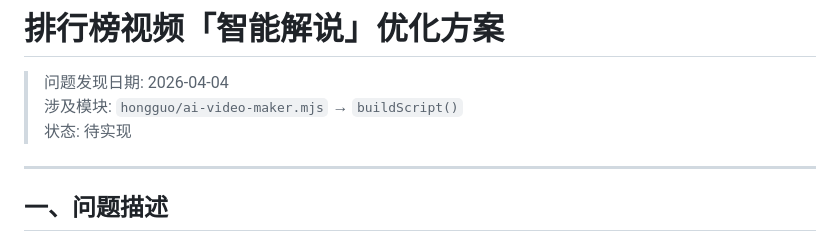
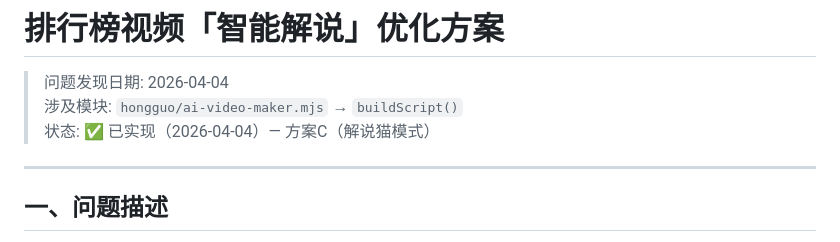
Before and after one commit to nam718/video-workflow, a Markdown page: docs/排行榜视频解说优化方案.md, the part around the change. GitHub-like rendering.

Commit message:
docs: 更新全流程文档 + 标记优化方案为已完成

```diff
--- a/docs/排行榜视频解说优化方案.md
+++ b/docs/排行榜视频解说优化方案.md
@@ -2,7 +2,7 @@
 
 > 问题发现日期: 2026-04-04
 > 涉及模块: `hongguo/ai-video-maker.mjs` → `buildScript()`
-> 状态: 待实现
+> 状态: ✅ 已实现（2026-04-04）— 方案C（解说猫模式）
 
 ---
 
```
